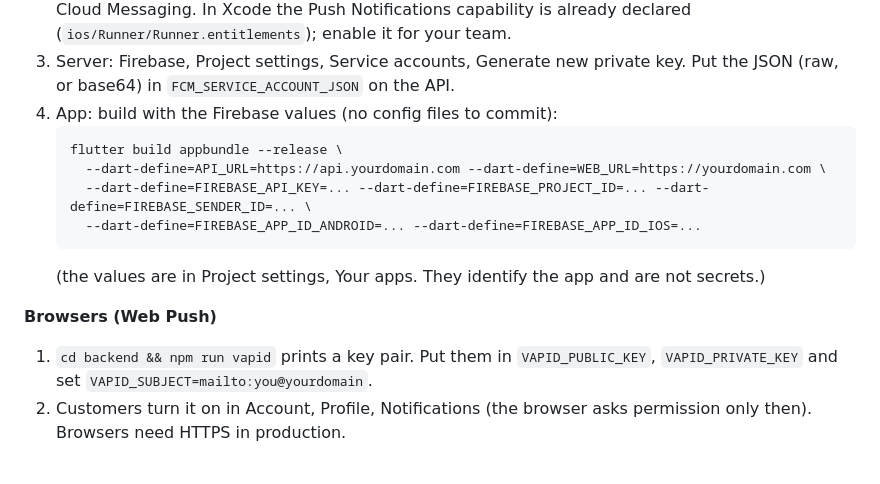
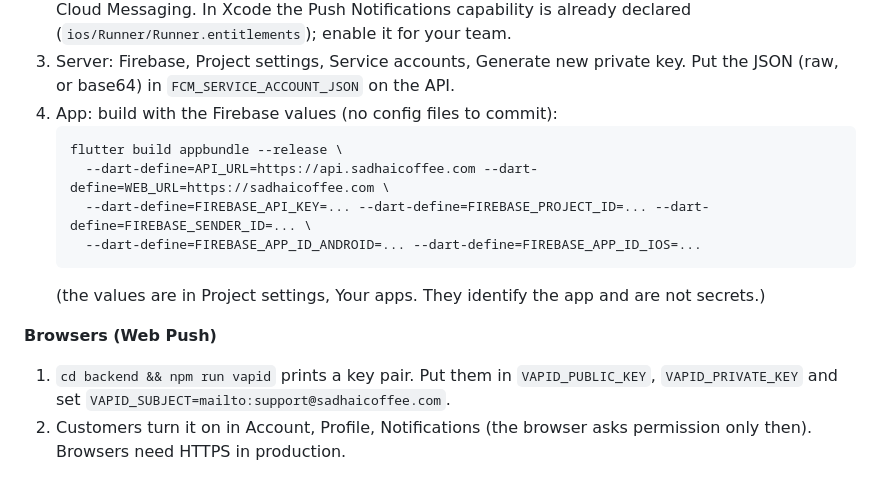
Before and after one commit to rawindhakal/sadhai-coffee, a Markdown page: store/PUSH.md, the part around the change. GitHub-like rendering.

````diff
--- a/store/PUSH.md
+++ b/store/PUSH.md
@@ -27,14 +27,14 @@ Dashboard, Marketing, **Push notifications**: pick an audience (all customers, l
 4. App: build with the Firebase values (no config files to commit):
    ```
    flutter build appbundle --release \
-     --dart-define=API_URL=https://api.yourdomain.com --dart-define=WEB_URL=https://yourdomain.com \
+     --dart-define=API_URL=https://api.sadhaicoffee.com --dart-define=WEB_URL=https://sadhaicoffee.com \
      --dart-define=FIREBASE_API_KEY=... --dart-define=FIREBASE_PROJECT_ID=... --dart-define=FIREBASE_SENDER_ID=... \
      --dart-define=FIREBASE_APP_ID_ANDROID=... --dart-define=FIREBASE_APP_ID_IOS=...
    ```
    (the values are in Project settings, Your apps. They identify the app and are not secrets.)
 
 **Browsers (Web Push)**
-1. `cd backend && npm run vapid` prints a key pair. Put them in `VAPID_PUBLIC_KEY`, `VAPID_PRIVATE_KEY` and set `VAPID_SUBJECT=mailto:you@yourdomain`.
+1. `cd backend && npm run vapid` prints a key pair. Put them in `VAPID_PUBLIC_KEY`, `VAPID_PRIVATE_KEY` and set `VAPID_SUBJECT=mailto:support@sadhaicoffee.com`.
 2. Customers turn it on in Account, Profile, Notifications (the browser asks permission only then). Browsers need HTTPS in production.
 
 ## How a message travels
````
Also changed, not shown: README.md (+1 -1 lines), store/RELEASE.md (+1 -1 lines).
